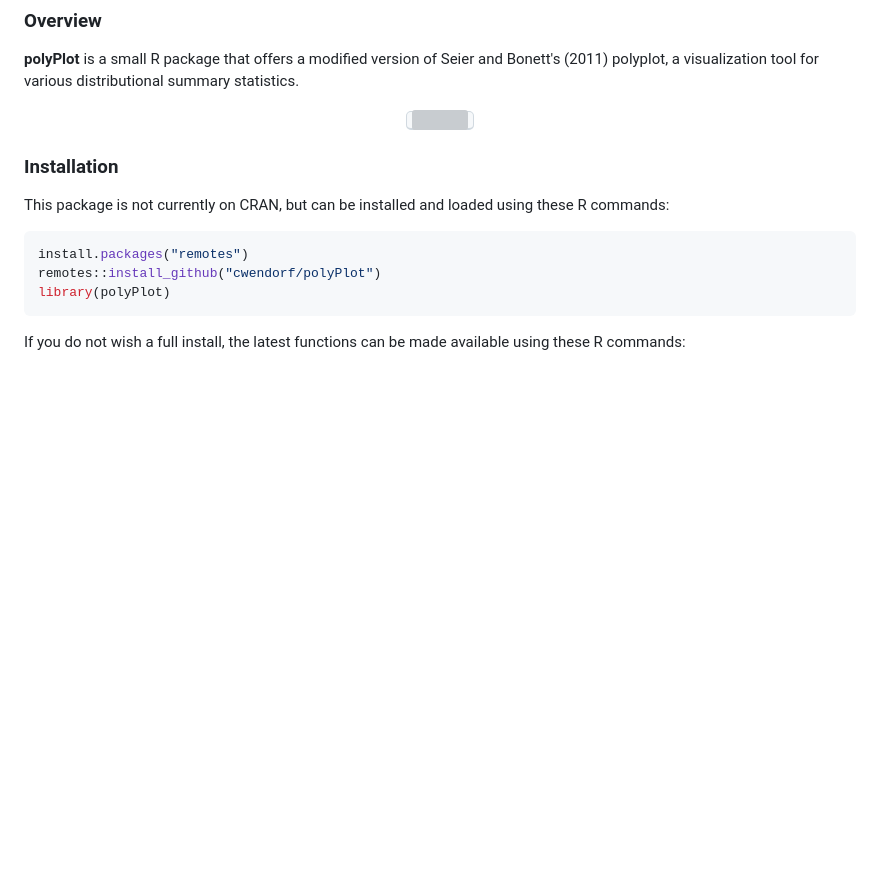
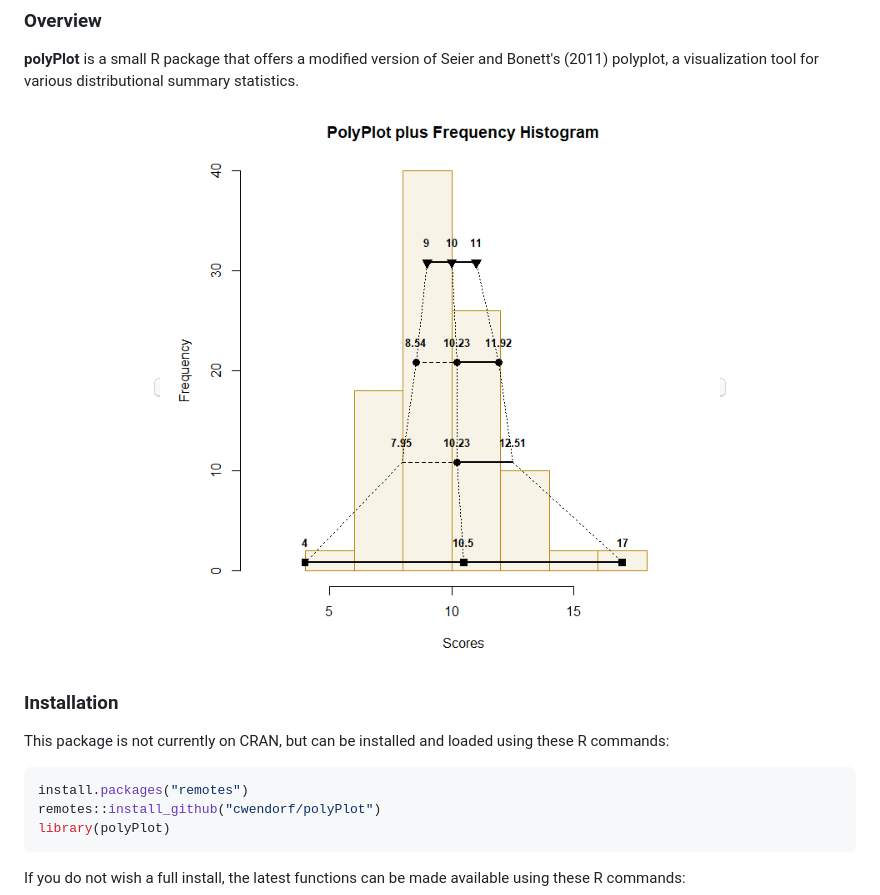
Before and after one commit to cwendorf/polyPlot, a Markdown page: README.md, the part around the change. Rendered like a GitHub page; pictures changed too: docs/figures/CoverImage.png (added); blank space fills up the shorter version; grey boxes are pictures that could not be loaded.

Commit message:
Updated cover image

```diff
--- a/README.md
+++ b/README.md
@@ -11,7 +11,7 @@
 **polyPlot** is a small R package that offers a modified version of Seier and Bonett's (2011) polyplot, a visualization tool for various distributional summary statistics.
 
 <a href="https://github.com/cwendorf/polyPlot">
-<p align="center"><kbd><img src="docs/figures/polyPlotCoverImage.png"></kbd></p>
+<p align="center"><kbd><img src="docs/figures/CoverImage.png"></kbd></p>
 </a>
 
 ### Installation
```
